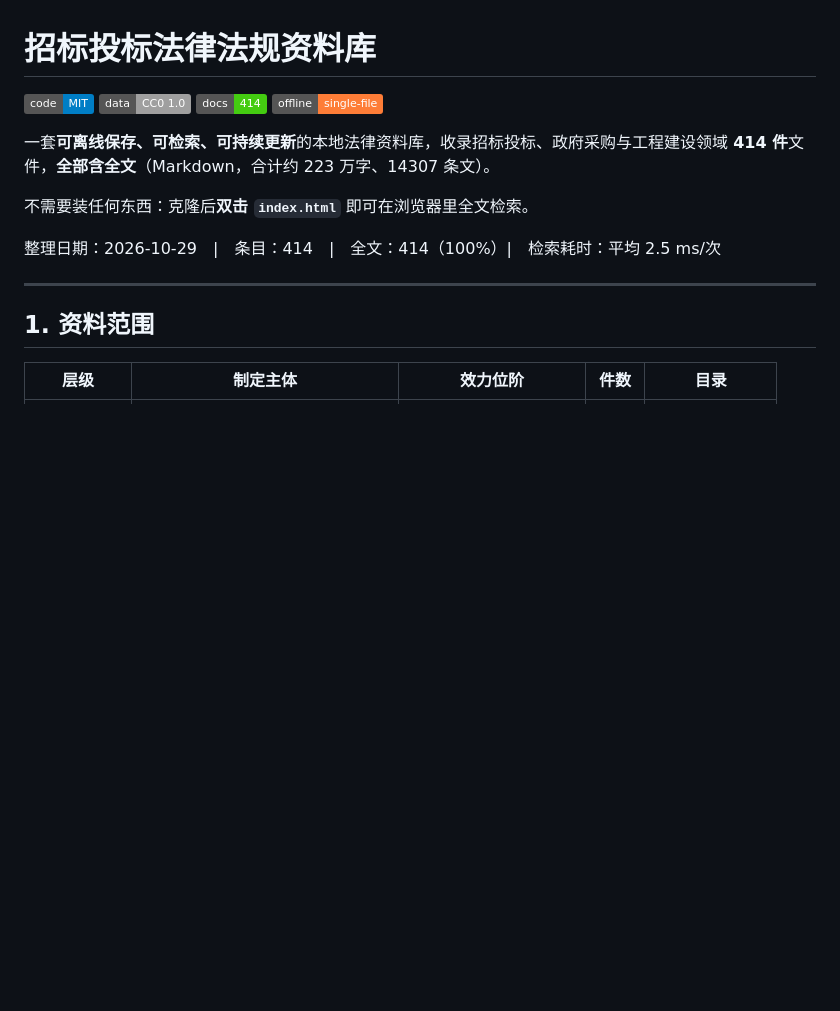
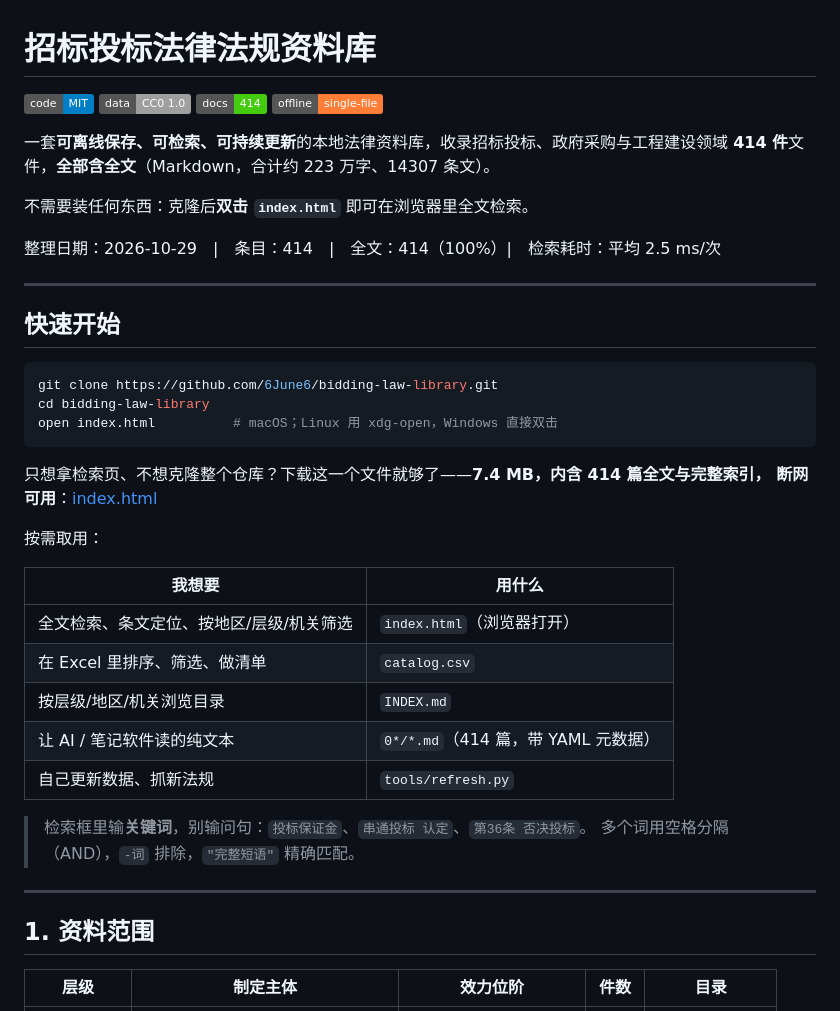
Before and after one commit to 6June6/bidding-law-library, a Markdown page: README.md, the part around the change. Drawn GitHub-style; badges without logos; blank space fills up the shorter version.

Commit message:
README：补「快速开始」与按需取用对照表

````diff
--- a/README.md
+++ b/README.md
@@ -10,6 +10,32 @@
 不需要装任何东西：克隆后**双击 `index.html`** 即可在浏览器里全文检索。
 
 整理日期：2026-10-29　|　条目：414　|　全文：414（100%）|　检索耗时：平均 2.5 ms/次
+
+---
+
+## 快速开始
+
+```bash
+git clone https://github.com/6June6/bidding-law-library.git
+cd bidding-law-library
+open index.html          # macOS；Linux 用 xdg-open，Windows 直接双击
+```
+
+只想拿检索页、不想克隆整个仓库？下载这一个文件就够了——**7.4 MB，内含 414 篇全文与完整索引，
+断网可用**：[index.html](https://github.com/6June6/bidding-law-library/raw/main/index.html)
+
+按需取用：
+
+| 我想要 | 用什么 |
+| --- | --- |
+| 全文检索、条文定位、按地区/层级/机关筛选 | `index.html`（浏览器打开） |
+| 在 Excel 里排序、筛选、做清单 | `catalog.csv` |
+| 按层级/地区/机关浏览目录 | `INDEX.md` |
+| 让 AI / 笔记软件读的纯文本 | `0*/*.md`（414 篇，带 YAML 元数据） |
+| 自己更新数据、抓新法规 | `tools/refresh.py` |
+
+> 检索框里输**关键词**，别输问句：`投标保证金`、`串通投标 认定`、`第36条 否决投标`。
+> 多个词用空格分隔（AND），`-词` 排除，`"完整短语"` 精确匹配。
 
 ---
 
````
